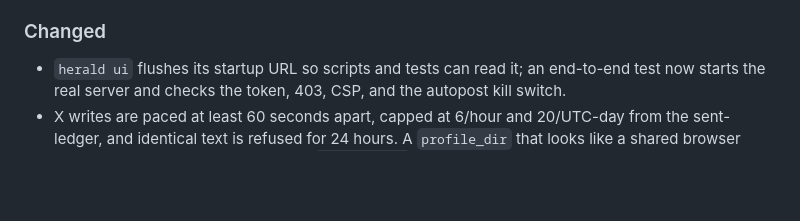
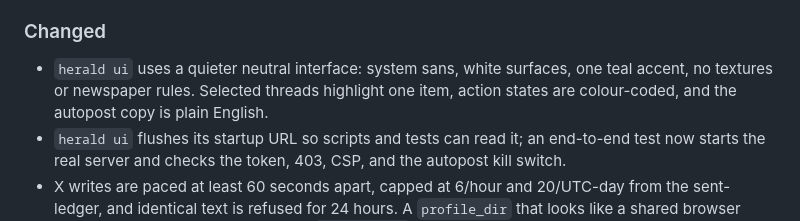
Before and after one commit to haroon0x/herald, a Markdown page: CHANGELOG.md, the part around the change. GitHub-like rendering; blank space fills up the shorter version.

```diff
--- a/CHANGELOG.md
+++ b/CHANGELOG.md
@@ -43,6 +43,9 @@ not as released behaviour until the canary in the milestone handoff passes.
 
 ### Changed
 
+- `herald ui` uses a quieter neutral interface: system sans, white surfaces, one
+  teal accent, no textures or newspaper rules. Selected threads highlight one
+  item, action states are colour-coded, and the autopost copy is plain English.
 - `herald ui` flushes its startup URL so scripts and tests can read it; an
   end-to-end test now starts the real server and checks the token, 403, CSP,
   and the autopost kill switch.
```
Also changed, not shown: assets/ui-dispatch.png, 3 other files.
